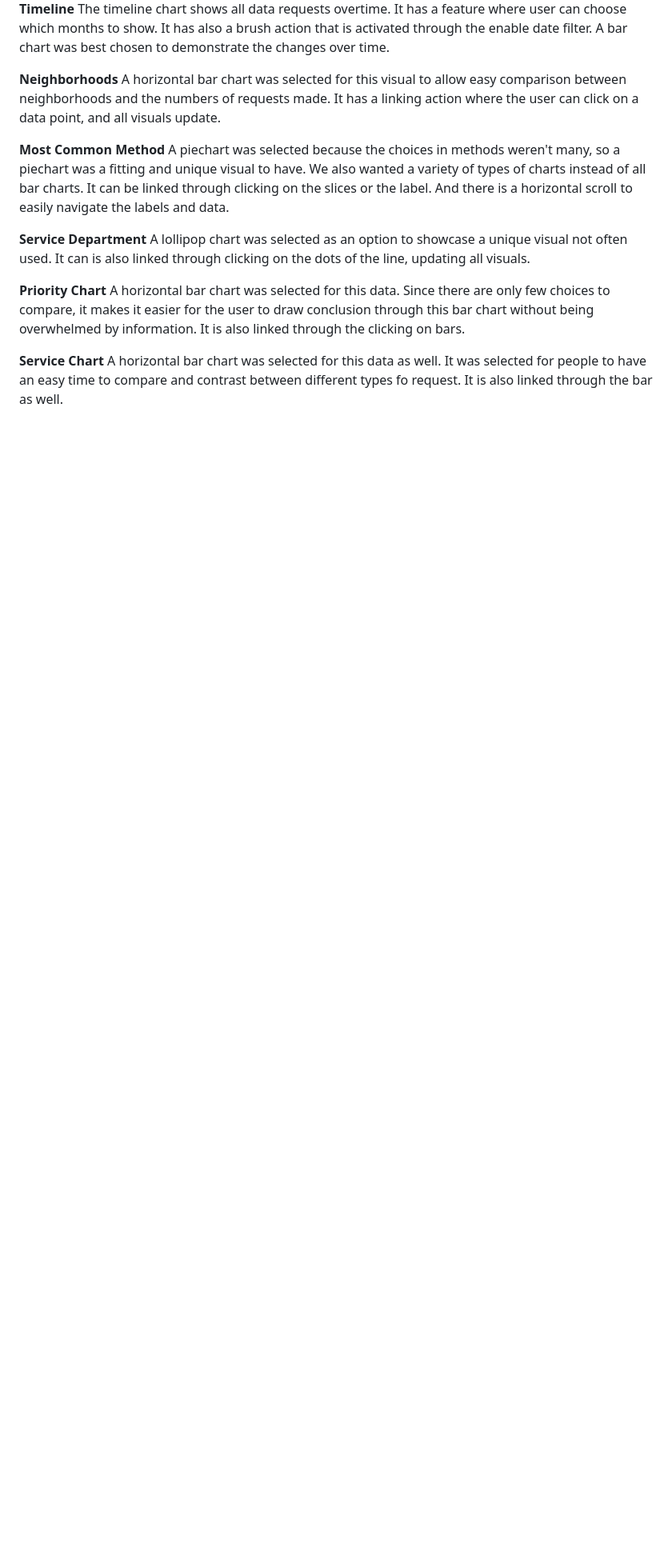
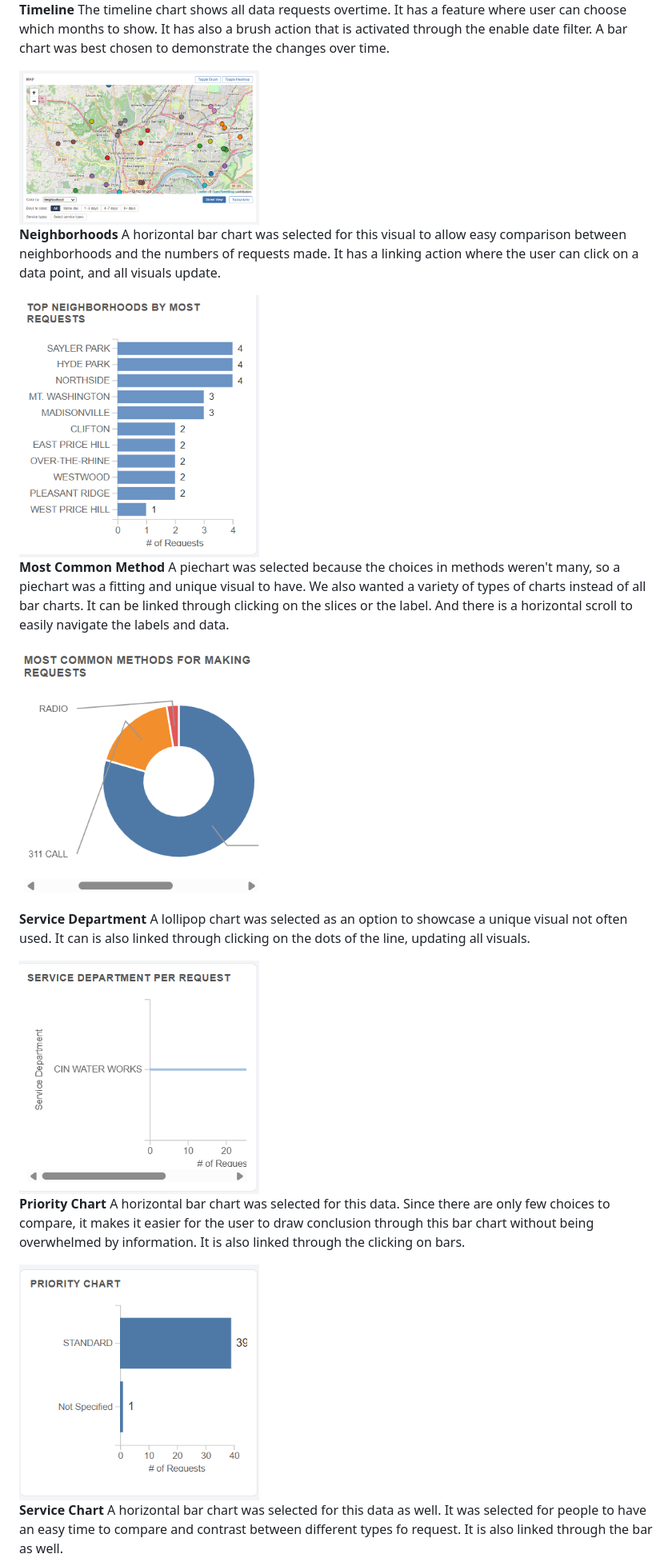
Before and after one commit to ikranw/311Cincy, a Markdown page: README.md, the part around one of its changes. Shown at 80% size. Drawn GitHub-style; blank space fills up the shorter version.

Commit message:
readme_components description

```diff
--- a/README.md
+++ b/README.md
@@ -61,17 +61,27 @@ Our map had a couple features. It had the option for user to choose and color be
 **Timeline**
 The timeline chart shows all data requests overtime. It has a feature where user can choose which months to show. It has also a brush action that is activated through the enable date filter. A bar chart was best chosen to demonstrate the changes over time.
 
+<img src="assets/map.png" width="300"/>
+
 **Neighborhoods**
 A horizontal bar chart was selected for this visual to allow easy comparison between neighborhoods and the numbers of requests made. It has a linking action where the user can click on a data point, and all visuals update.
+
+<img src="assets/Neighborhood.png" width="300"/>
 
 **Most Common Method**
 A piechart was selected because the choices in methods weren't many, so a piechart was a fitting and unique visual to have. We also wanted a variety of types of charts instead of all bar charts. It can be linked through clicking on the slices or the label. And there is a horizontal scroll to easily navigate the labels and data.
 
+<img src="assets/piechart.png" width="300"/>
+
 **Service Department**
 A lollipop chart was selected as an option to showcase a unique visual not often used. It can is also linked through clicking on the dots of the line, updating all visuals.
+
+<img src="assets/servicedepartment.png" width="300"/>
 
 **Priority Chart**
 A horizontal bar chart was selected for this data. Since there are only few choices to compare, it makes it easier for the user to draw conclusion through this bar chart without being overwhelmed by information. It is also linked through the clicking on bars.
 
+<img src="assets/priority.png" width="300"/>
+
 **Service Chart**
 A horizontal bar chart was selected for this data as well. It was selected for people to have an easy time to compare and contrast between different types fo request. It is also linked through the bar as well.
```
Also changed, not shown: other parts of README.md (+3 -1 lines).
